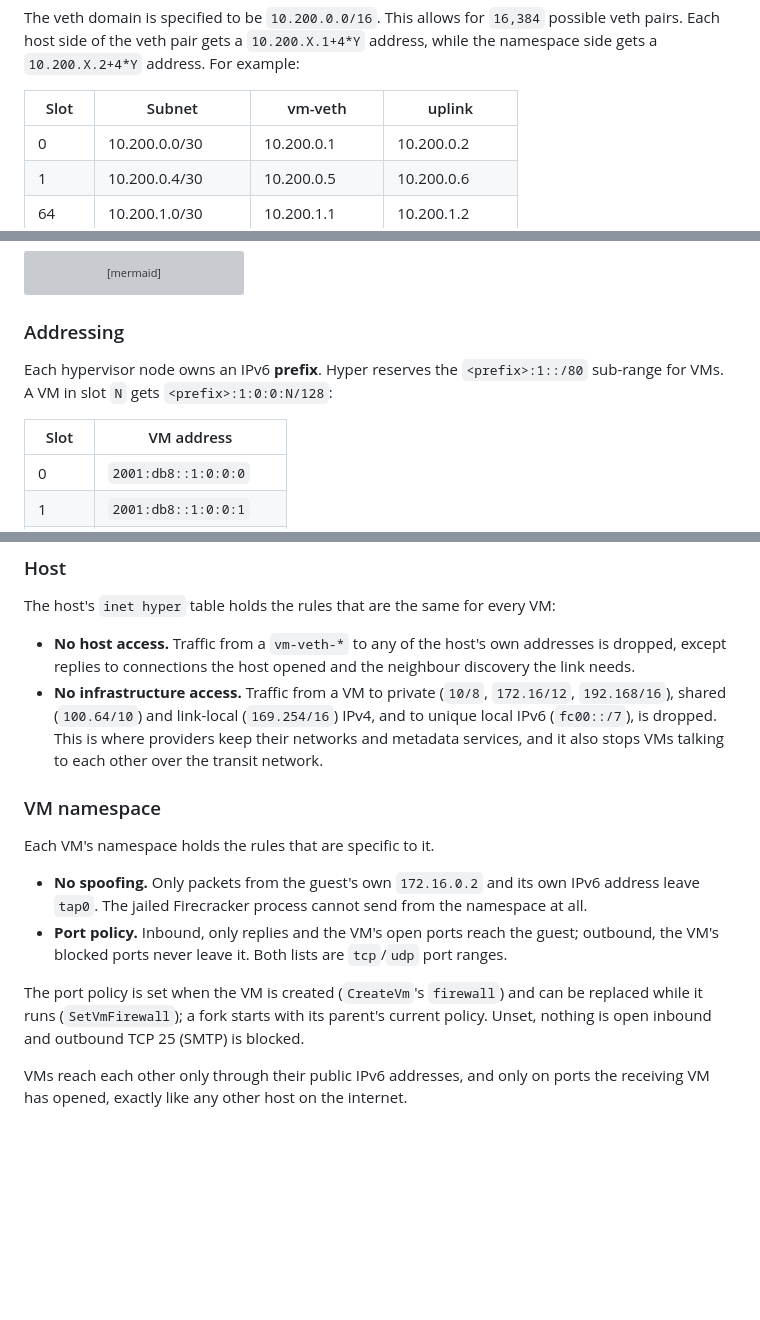
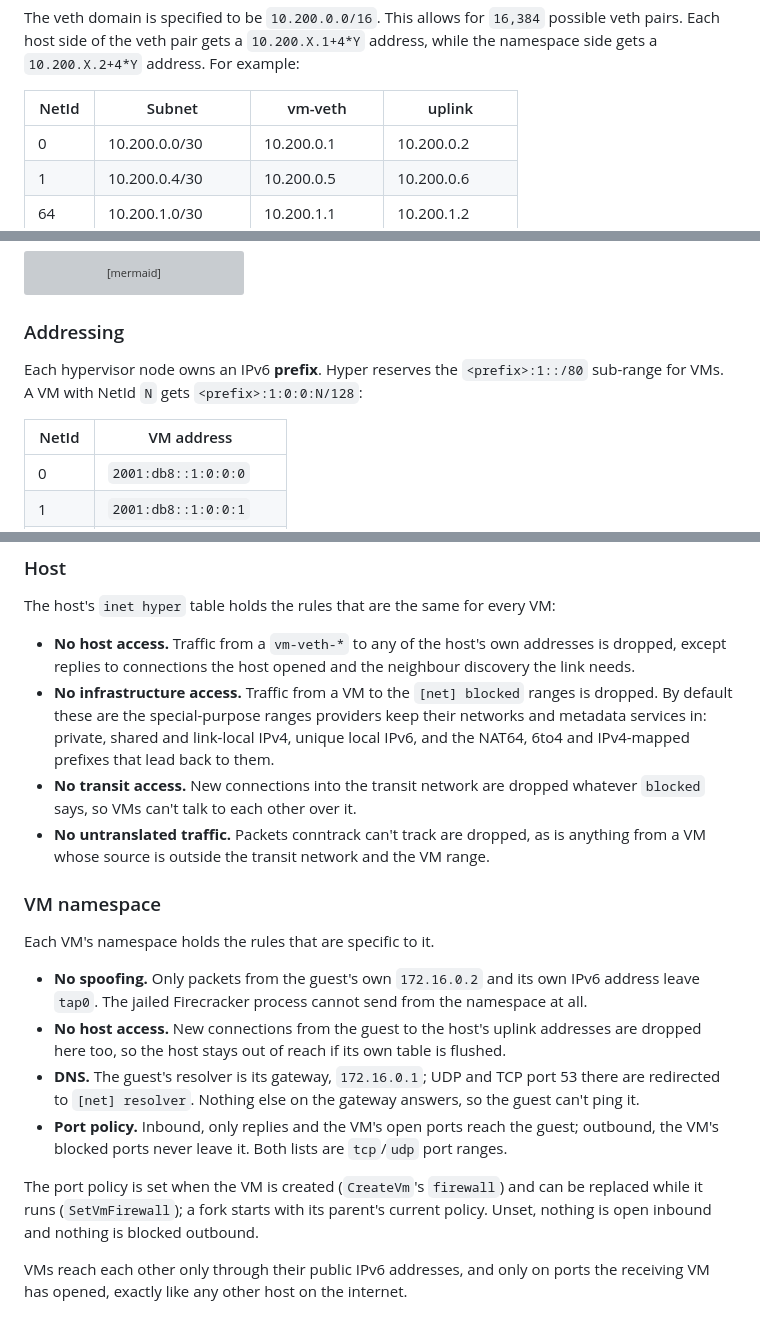
Before and after one commit to harmont-dev/hyper, a Markdown page: docs/cookbook/networking.md, 3 parts joined by grey strips. Rendered like a GitHub page; blank space fills up the shorter version; grey boxes are pictures that could not be loaded.

Commit message:
docs(networking): forwarding, [net] resolver and blocked, NetId, and the new firewall rules
The install guide said the helper turns forwarding on; it now asks the
operator to, and the helper refuses to start without it. config.md lists
[net] resolver and blocked. The networking cookbook says NetId rather
than slot, describes blocked, the transit and untranslated-traffic
drops, the VM namespace's host-access drop and DNS, and no longer says
SMTP is blocked by default.

```diff
--- a/docs/cookbook/networking.md
+++ b/docs/cookbook/networking.md
@@ -182,7 +182,7 @@ The veth domain is specified to be `10.200.0.0/16`. This allows for `16,384`
 possible veth pairs. Each host side of the veth pair gets a `10.200.X.1+4*Y`
 address, while the namespace side gets a `10.200.X.2+4*Y` address. For example:
 
-| Slot  | Subnet            | vm-veth        | uplink         |
+| NetId | Subnet            | vm-veth        | uplink         |
 |-------|-------------------|----------------|----------------|
 | 0     | 10.200.0.0/30     | 10.200.0.1     | 10.200.0.2     |
 | 1     | 10.200.0.4/30     | 10.200.0.5     | 10.200.0.6     |
@@ -267,10 +267,10 @@ flowchart TD
 ### Addressing
 
 Each hypervisor node owns an IPv6 **prefix**. Hyper reserves the
-`<prefix>:1::/80` sub-range for VMs. A VM in slot `N` gets
+`<prefix>:1::/80` sub-range for VMs. A VM with NetId `N` gets
 `<prefix>:1:0:0:N/128`:
 
-| Slot  | VM address              |
+| NetId | VM address              |
 |-------|-------------------------|
 | 0     | `2001:db8::1:0:0:0`     |
 | 1     | `2001:db8::1:0:0:1`     |
@@ -320,11 +320,16 @@ The host's `inet hyper` table holds the rules that are the same for every VM:
 - **No host access.** Traffic from a `vm-veth-*` to any of the host's own
   addresses is dropped, except replies to connections the host opened and the
   neighbour discovery the link needs.
-- **No infrastructure access.** Traffic from a VM to private (`10/8`,
-  `172.16/12`, `192.168/16`), shared (`100.64/10`) and link-local (`169.254/16`)
-  IPv4, and to unique local IPv6 (`fc00::/7`), is dropped. This is where
-  providers keep their networks and metadata services, and it also stops VMs
-  talking to each other over the transit network.
+- **No infrastructure access.** Traffic from a VM to the `[net] blocked` ranges
+  is dropped. By default these are the special-purpose ranges providers keep
+  their networks and metadata services in: private, shared and link-local IPv4,
+  unique local IPv6, and the NAT64, 6to4 and IPv4-mapped prefixes that lead
+  back to them.
+- **No transit access.** New connections into the transit network are dropped
+  whatever `blocked` says, so VMs can't talk to each other over it.
+- **No untranslated traffic.** Packets conntrack can't track are dropped, as is
+  anything from a VM whose source is outside the transit network and the VM
+  range.
 
 ### VM namespace
 
@@ -333,14 +338,20 @@ Each VM's namespace holds the rules that are specific to it.
 - **No spoofing.** Only packets from the guest's own `172.16.0.2` and its own
   IPv6 address leave `tap0`. The jailed Firecracker process cannot send from the
   namespace at all.
+- **No host access.** New connections from the guest to the host's uplink
+  addresses are dropped here too, so the host stays out of reach if its own
+  table is flushed.
+- **DNS.** The guest's resolver is its gateway, `172.16.0.1`; UDP and TCP port
+  53 there are redirected to `[net] resolver`. Nothing else on the gateway
+  answers, so the guest can't ping it.
 - **Port policy.** Inbound, only replies and the VM's open ports reach the
   guest; outbound, the VM's blocked ports never leave it. Both lists are
   `tcp`/`udp` port ranges.
 
 The port policy is set when the VM is created (`CreateVm`'s `firewall`) and
 can be replaced while it runs (`SetVmFirewall`); a fork starts with its
-parent's current policy. Unset, nothing is open inbound and outbound TCP 25
-(SMTP) is blocked.
+parent's current policy. Unset, nothing is open inbound and nothing is blocked
+outbound.
 
 VMs reach each other only through their public IPv6 addresses, and only on
 ports the receiving VM has opened, exactly like any other host on the
```
Also changed, not shown: docs/cookbook/config.md (+4 -2 lines), docs/cookbook/install.md (+13 -4 lines).
